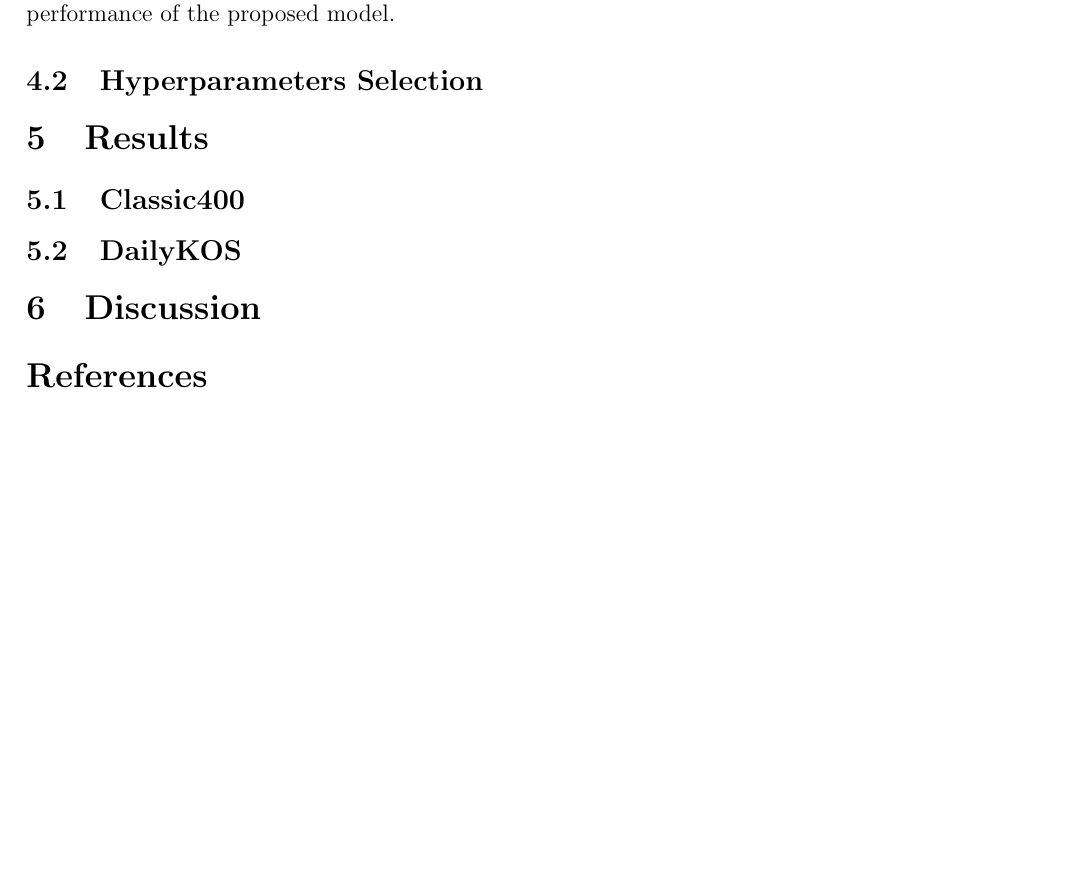
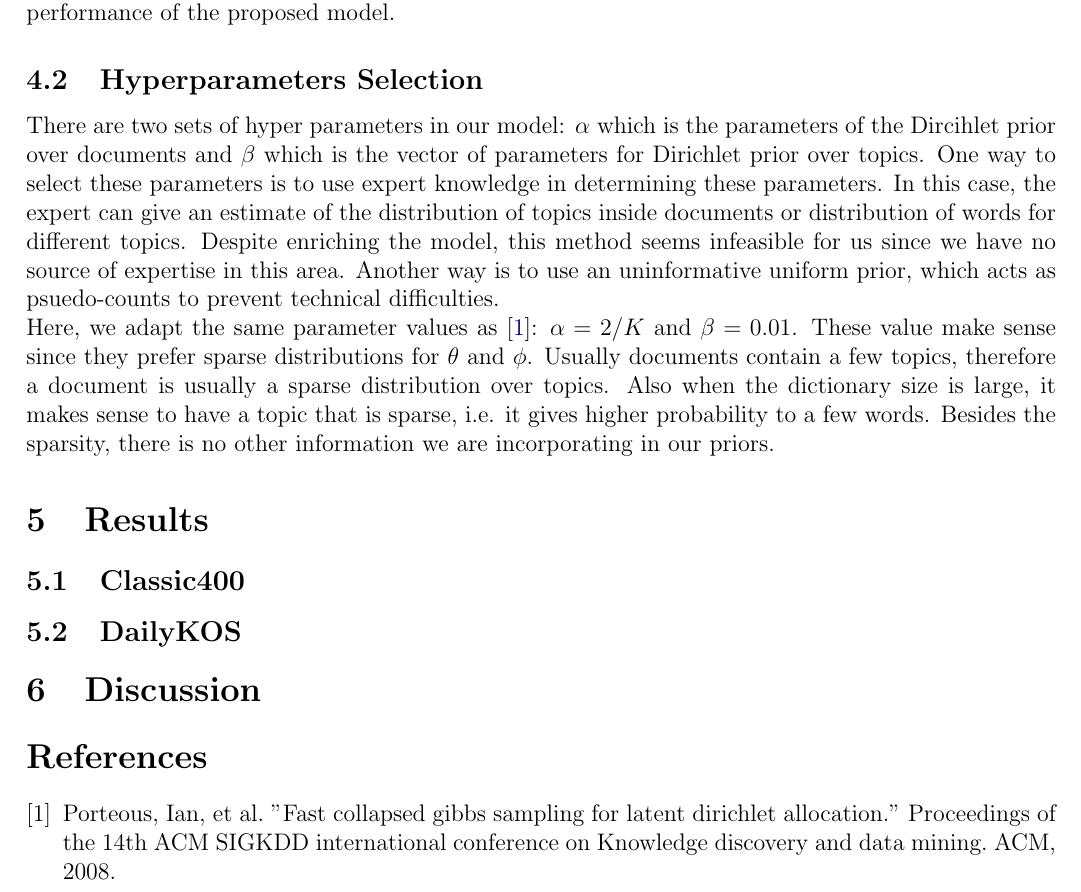
Before and after one commit to mmalmir/03, a LaTeX document (Report/report.tex): part of page 5 of 5, cut so that both start at the same text, the shorter picture padded with empty space. Compiled offline with pdfLaTeX.

Commit message:
report updated

```diff
--- a/Report/report.tex
+++ b/Report/report.tex
@@ -156,6 +156,8 @@ The experiments on the model described above was done using two datasets: classi
 
 
 \subsection{Hyperparameters Selection}
+There are two sets of hyper parameters in our model: $\alpha$ which is the parameters of the Dircihlet prior over documents and $\beta$ which is the vector of parameters for Dirichlet prior over topics. One way to select these parameters is to use expert knowledge in determining these parameters. In this case, the expert can give an estimate of the distribution of topics inside documents or distribution of words for different topics. Despite enriching the model, this method seems infeasible for us since we have no source of expertise in this area. Another way is to use an uninformative uniform prior, which acts as psuedo-counts to prevent technical difficulties.\\
+Here, we adapt the same parameter values as \cite{fastlda}: $\alpha = 2/K$ and $\beta=0.01$. These value make sense since they prefer sparse distributions for $\theta$ and $\phi$. Usually documents contain a few topics, therefore a document is usually a sparse distribution over topics. Also when the dictionary size is large, it makes sense to have a topic that is sparse, i.e. it gives higher probability to a few words. Besides the sparsity, there is no other information we are incorporating in our priors.
 
 \section{Results}
 
@@ -167,7 +169,8 @@ The experiments on the model described above was done using two datasets: classi
 
 
 \begin{thebibliography}{9}
-
+\bibitem{fastlda}
+Porteous, Ian, et al. "Fast collapsed gibbs sampling for latent dirichlet allocation." Proceedings of the 14th ACM SIGKDD international conference on Knowledge discovery and data mining. ACM, 2008.
 
 \end{thebibliography}
 
```
